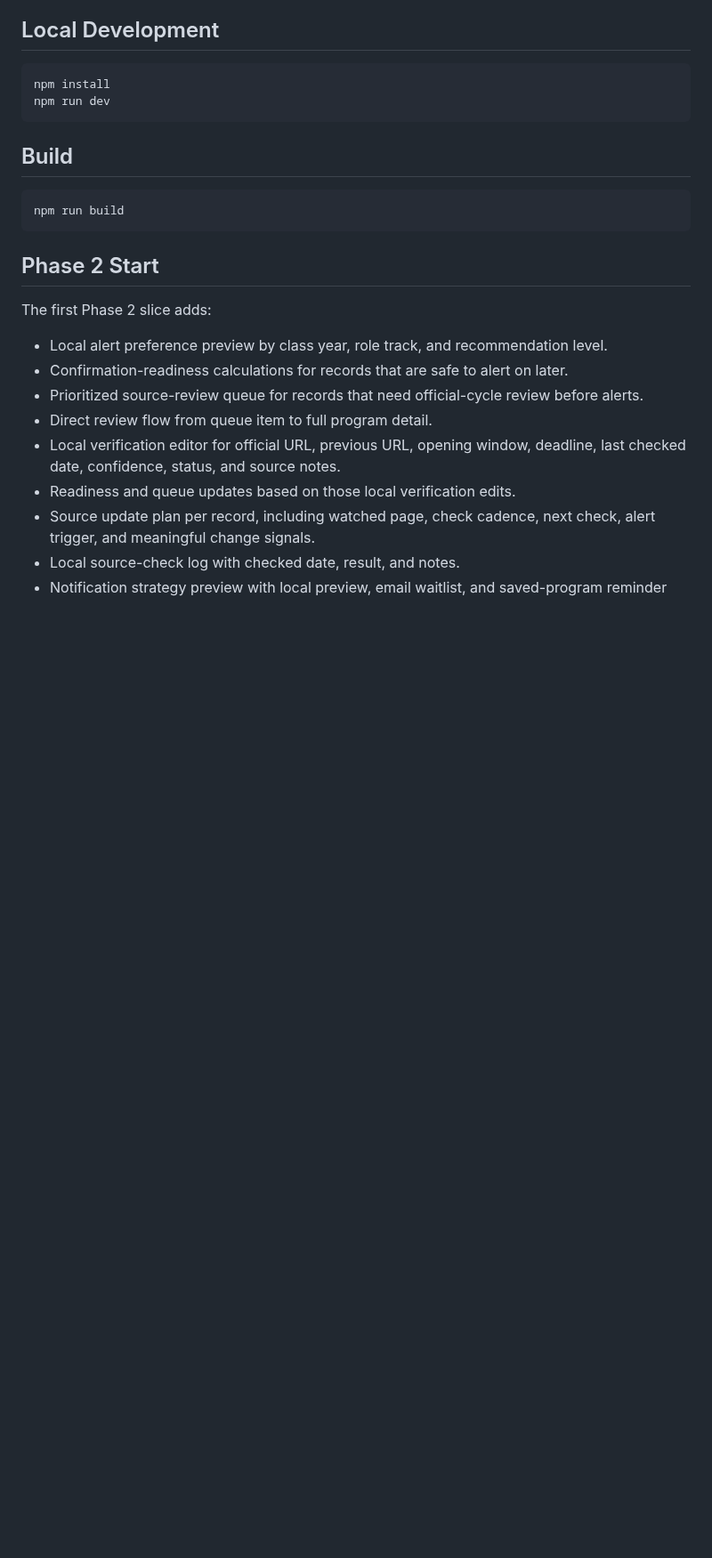
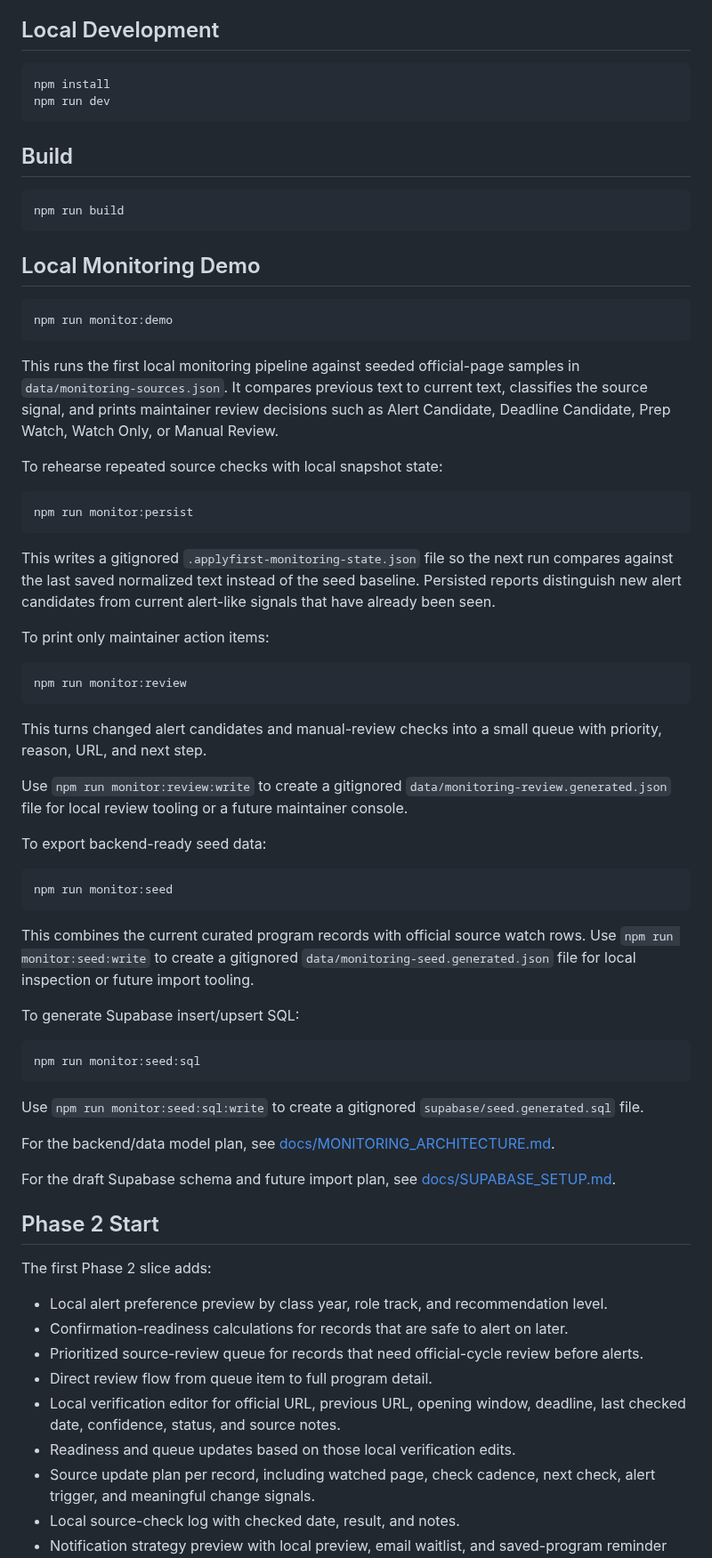
Before and after one commit to kelly0921/ApplyFirst, a Markdown page: README.md, the part around one of its changes. Shown at 89% size. GitHub-like rendering; blank space fills up the shorter version.

Commit message:
Add monitoring pipeline assets

````diff
--- a/README.md
+++ b/README.md
@@ -44,6 +52,52 @@ npm run dev
 npm run build
 ```
 
+## Local Monitoring Demo
+
+```bash
+npm run monitor:demo
+```
+
+This runs the first local monitoring pipeline against seeded official-page samples in `data/monitoring-sources.json`. It compares previous text to current text, classifies the source signal, and prints maintainer review decisions such as Alert Candidate, Deadline Candidate, Prep Watch, Watch Only, or Manual Review.
+
+To rehearse repeated source checks with local snapshot state:
+
+```bash
+npm run monitor:persist
+```
+
+This writes a gitignored `.applyfirst-monitoring-state.json` file so the next run compares against the last saved normalized text instead of the seed baseline. Persisted reports distinguish new alert candidates from current alert-like signals that have already been seen.
+
+To print only maintainer action items:
+
+```bash
+npm run monitor:review
+```
+
+This turns changed alert candidates and manual-review checks into a small queue with priority, reason, URL, and next step.
+
+Use `npm run monitor:review:write` to create a gitignored `data/monitoring-review.generated.json` file for local review tooling or a future maintainer console.
+
+To export backend-ready seed data:
+
+```bash
+npm run monitor:seed
+```
+
+This combines the current curated program records with official source watch rows. Use `npm run monitor:seed:write` to create a gitignored `data/monitoring-seed.generated.json` file for local inspection or future import tooling.
+
+To generate Supabase insert/upsert SQL:
+
+```bash
+npm run monitor:seed:sql
+```
+
+Use `npm run monitor:seed:sql:write` to create a gitignored `supabase/seed.generated.sql` file.
+
+For the backend/data model plan, see [docs/MONITORING_ARCHITECTURE.md](./docs/MONITORING_ARCHITECTURE.md).
+
+For the draft Supabase schema and future import plan, see [docs/SUPABASE_SETUP.md](./docs/SUPABASE_SETUP.md).
+
 ## Phase 2 Start
 
 The first Phase 2 slice adds:
````
Also changed, not shown: other parts of README.md (+24 -0 lines), PROJECT_BRIEF.md (+22 -0 lines), docs/MONITORING_ARCHITECTURE.md (added, +216 -0 lines), docs/SUPABASE_SETUP.md (added, +78 -0 lines), docs/assets/screenshots/applyfirst-alerts-desktop.png (added), docs/assets/screenshots/applyfirst-programs-desktop.png (added), docs/assets/screenshots/applyfirst-programs-mobile.png (added), 8 other files.
